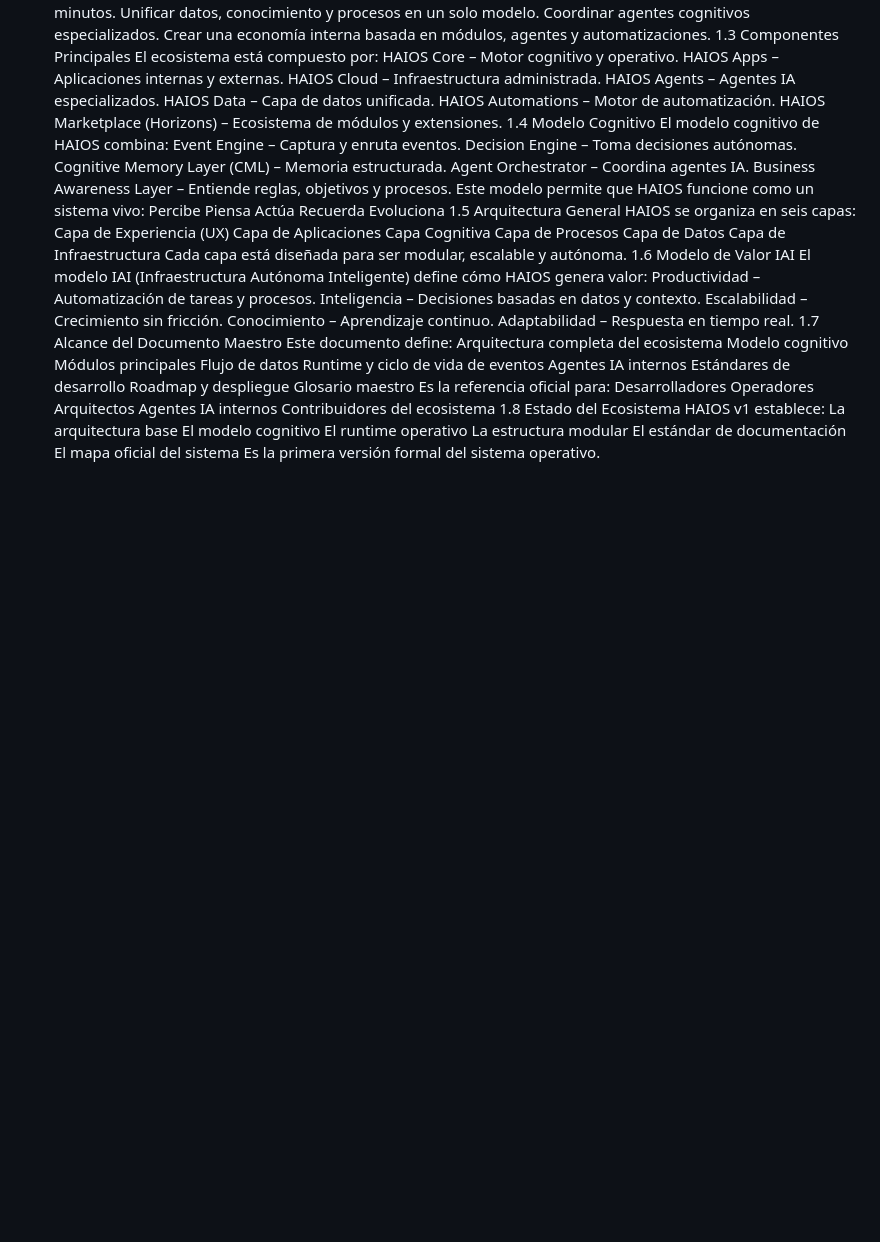
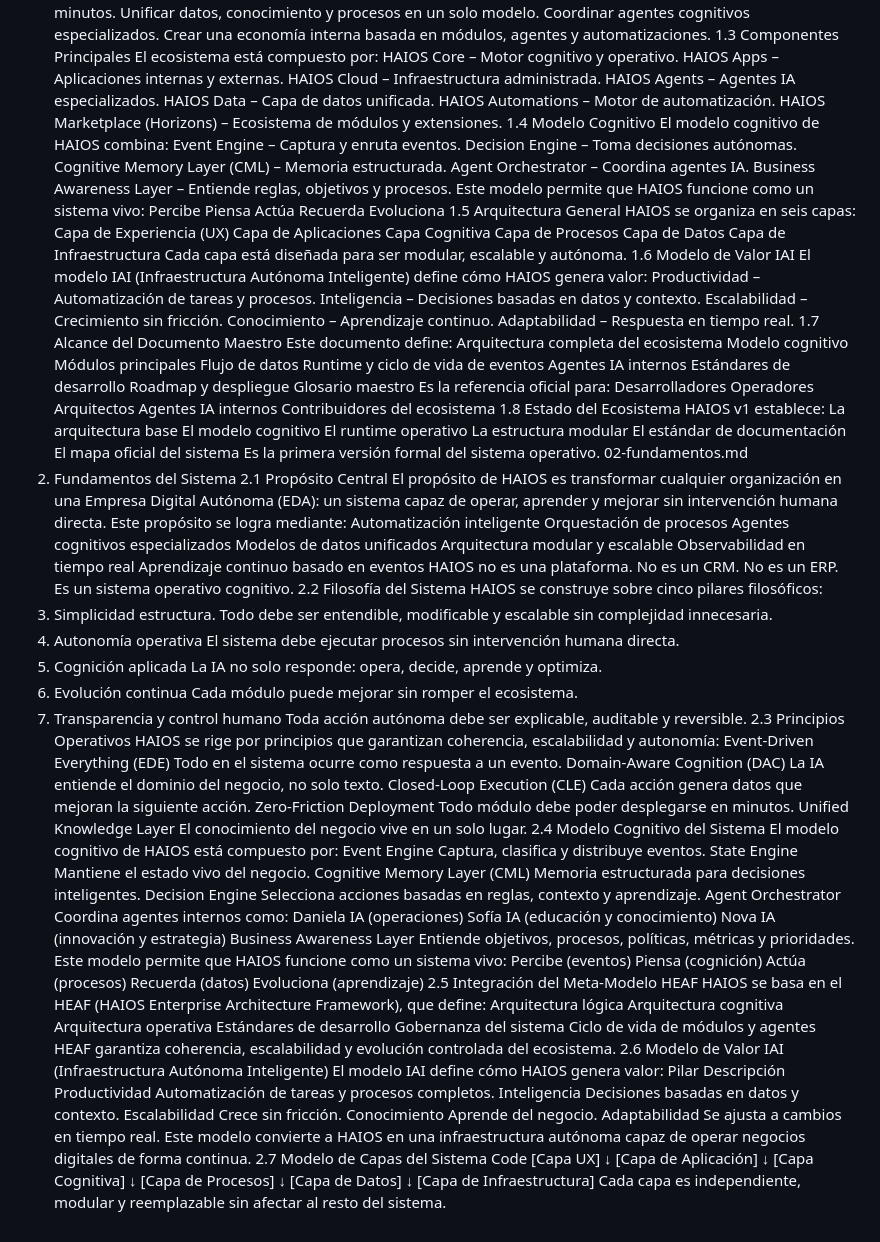
Before and after one commit to franciscomerejo-netizen/HAIOS-MASTER, a Markdown page: docs/HAIOS_MASTER_DOCUMENT.md, the part around the change. GitHub-like rendering; blank space fills up the shorter version.

```diff
--- a/docs/HAIOS_MASTER_DOCUMENT.md
+++ b/docs/HAIOS_MASTER_DOCUMENT.md
@@ -122,3 +122,98 @@ La estructura modular
 El estándar de documentación
 El mapa oficial del sistema
 Es la primera versión formal del sistema operativo.
+02-fundamentos.md
+2. Fundamentos del Sistema
+2.1 Propósito Central
+El propósito de HAIOS es transformar cualquier organización en una Empresa Digital Autónoma (EDA): un sistema capaz de operar, aprender y mejorar sin intervención humana directa.
+Este propósito se logra mediante:
+Automatización inteligente
+Orquestación de procesos
+Agentes cognitivos especializados
+Modelos de datos unificados
+Arquitectura modular y escalable
+Observabilidad en tiempo real
+Aprendizaje continuo basado en eventos
+HAIOS no es una plataforma.
+No es un CRM.
+No es un ERP.
+Es un sistema operativo cognitivo.
+2.2 Filosofía del Sistema
+HAIOS se construye sobre cinco pilares filosóficos:
+1. Simplicidad estructura.
+Todo debe ser entendible, modificable y escalable sin complejidad innecesaria.
+2. Autonomía operativa
+El sistema debe ejecutar procesos sin intervención humana directa.
+3. Cognición aplicada
+La IA no solo responde: opera, decide, aprende y optimiza.
+4. Evolución continua
+Cada módulo puede mejorar sin romper el ecosistema.
+5. Transparencia y control humano
+Toda acción autónoma debe ser explicable, auditable y reversible.
+2.3 Principios Operativos
+HAIOS se rige por principios que garantizan coherencia, escalabilidad y autonomía:
+Event‑Driven Everything (EDE)
+Todo en el sistema ocurre como respuesta a un evento.
+Domain‑Aware Cognition (DAC)
+La IA entiende el dominio del negocio, no solo texto.
+Closed‑Loop Execution (CLE)
+Cada acción genera datos que mejoran la siguiente acción.
+Zero‑Friction Deployment
+Todo módulo debe poder desplegarse en minutos.
+Unified Knowledge Layer
+El conocimiento del negocio vive en un solo lugar.
+2.4 Modelo Cognitivo del Sistema
+El modelo cognitivo de HAIOS está compuesto por:
+Event Engine
+Captura, clasifica y distribuye eventos.
+State Engine
+Mantiene el estado vivo del negocio.
+Cognitive Memory Layer (CML)
+Memoria estructurada para decisiones inteligentes.
+Decision Engine
+Selecciona acciones basadas en reglas, contexto y aprendizaje.
+Agent Orchestrator
+Coordina agentes internos como:
+Daniela IA (operaciones)
+Sofía IA (educación y conocimiento)
+Nova IA (innovación y estrategia)
+Business Awareness Layer
+Entiende objetivos, procesos, políticas, métricas y prioridades.
+Este modelo permite que HAIOS funcione como un sistema vivo:
+Percibe (eventos)
+Piensa (cognición)
+Actúa (procesos)
+Recuerda (datos)
+Evoluciona (aprendizaje)
+2.5 Integración del Meta‑Modelo HEAF
+HAIOS se basa en el HEAF (HAIOS Enterprise Architecture Framework), que define:
+Arquitectura lógica
+Arquitectura cognitiva
+Arquitectura operativa
+Estándares de desarrollo
+Gobernanza del sistema
+Ciclo de vida de módulos y agentes
+HEAF garantiza coherencia, escalabilidad y evolución controlada del ecosistema.
+2.6 Modelo de Valor IAI (Infraestructura Autónoma Inteligente)
+El modelo IAI define cómo HAIOS genera valor:
+Pilar	Descripción
+Productividad	Automatización de tareas y procesos completos.
+Inteligencia	Decisiones basadas en datos y contexto.
+Escalabilidad	Crece sin fricción.
+Conocimiento	Aprende del negocio.
+Adaptabilidad	Se ajusta a cambios en tiempo real.
+Este modelo convierte a HAIOS en una infraestructura autónoma capaz de operar negocios digitales de forma continua.
+2.7 Modelo de Capas del Sistema
+Code
+[Capa UX]
+      ↓
+[Capa de Aplicación]
+      ↓
+[Capa Cognitiva]
+      ↓
+[Capa de Procesos]
+      ↓
+[Capa de Datos]
+      ↓
+[Capa de Infraestructura]
+Cada capa es independiente, modular y reemplazable sin afectar al resto del sistema.
```
